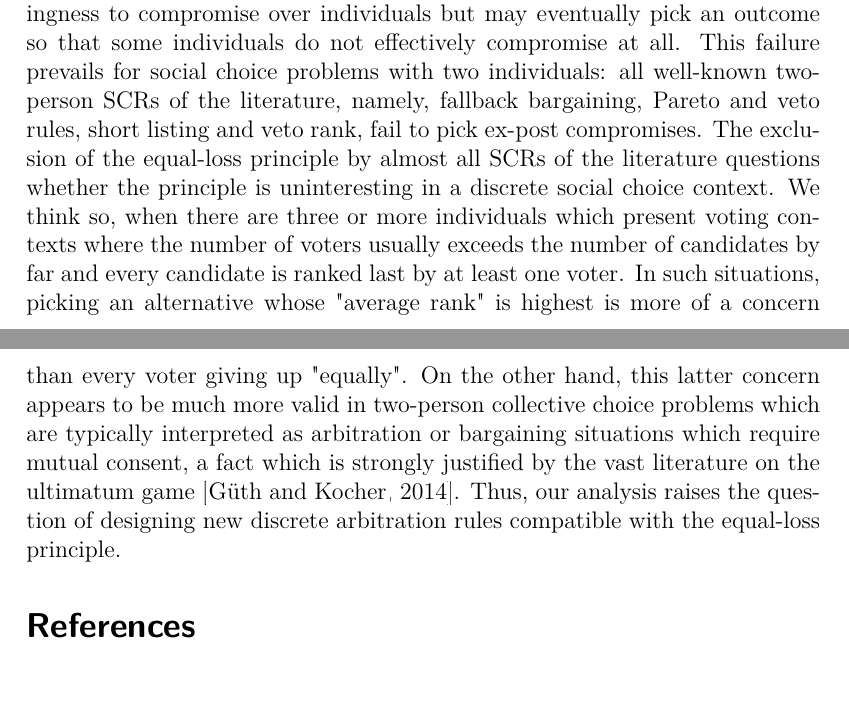
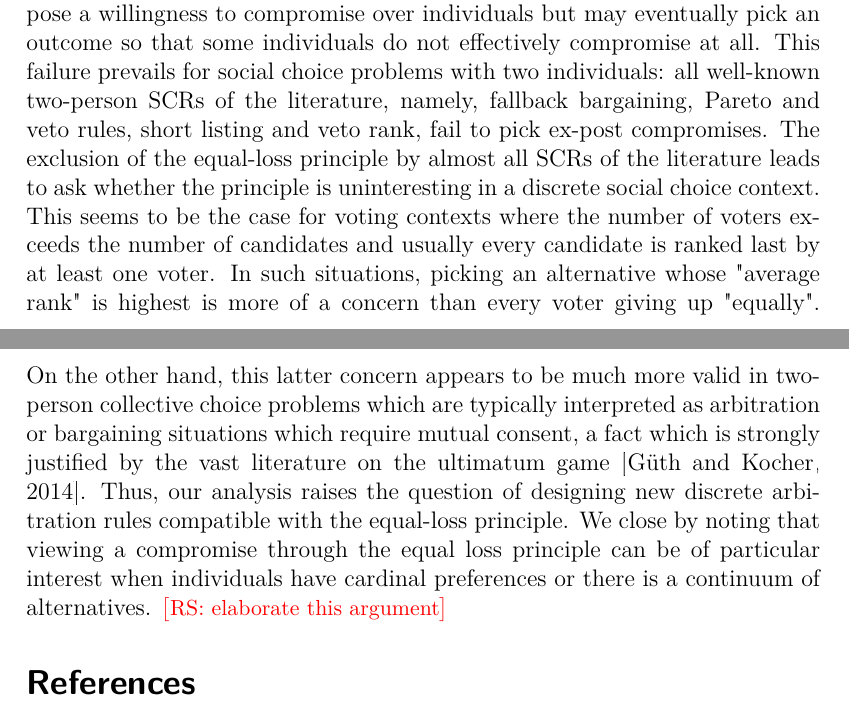
Before and after one commit to xoxor/Compromise, a LaTeX paper (true compromise.tex): two parts of pages 14 and 15 of 25, joined at a grey line, cut so that both start at the same text. Compiled offline with pdfLaTeX; a LaTeX package or settings file that is missing is left out.

Commit message:
I made a few changes

```diff
--- a/true compromise.tex
+++ b/true compromise.tex
@@ -442,7 +442,9 @@ We write $\Sigma^{D_{m}} \subseteq \Sigma$ for the set of spread measures that s
 \section{Concluding remarks}
 
 We define an ex-post compromise as an outcome where individuals give up as equally as possible from their ideal points. With three or more individuals, several interesting \acp{SCR} of the literature fail to pick ex-post compromises, under any reasonable meaning attributed to “giving up equally”. This failure is valid whether Pareto optimality is adopted or not. Our findings cover Condorcet extensions and scoring rules but also BK-compromises which impose a willingness to compromise over individuals but may eventually pick an outcome so that some individuals do not effectively compromise at all. This failure prevails for social choice problems with two individuals: all well-known two-person \acp{SCR} of the literature, namely, fallback bargaining, Pareto and veto rules, short listing and veto rank, fail to pick ex-post compromises.
-The exclusion of the equal-loss principle by almost all \acp{SCR} of the literature questions whether the principle is uninteresting in a discrete social choice context. We think so, when there are three or more individuals which present voting contexts where the number of voters usually exceeds the number of candidates by far and every candidate is ranked last by at least one voter. In such situations, picking an alternative whose "average rank" is highest is more of a concern than every voter giving up "equally". On the other hand, this latter concern appears to be much more valid in two-person collective choice problems which are typically interpreted as arbitration or bargaining situations which require mutual consent, a fact which is strongly justified by the vast literature on the ultimatum game \citep{Werner2014}. Thus, our analysis raises the question of designing new discrete arbitration rules compatible with the equal-loss principle.
+The exclusion of the equal-loss principle by almost all \acp{SCR} of the literature leads to ask whether the principle is uninteresting in a discrete social choice context. This seems to be the case for voting contexts where the number of voters exceeds the number of candidates and usually every candidate is ranked last by at least one voter. In such situations, picking an alternative whose "average rank" is highest is more of a concern than every voter giving up "equally". On the other hand, this latter concern appears to be much more valid in two-person collective choice problems which are typically interpreted as arbitration or bargaining situations which require mutual consent, a fact which is strongly justified by the vast literature on the ultimatum game \citep{Werner2014}. Thus, our analysis raises the question of designing new discrete arbitration rules compatible with the equal-loss principle.
+We close by noting that viewing a compromise through the equal loss principle can be of particular interest when individuals have cardinal preferences or there is a continuum of alternatives. \commentRS{elaborate this argument}
+
 
 \bibliography{biblio}
 
```
Also changed, not shown: true compromise.tex (2 more changed lines).
